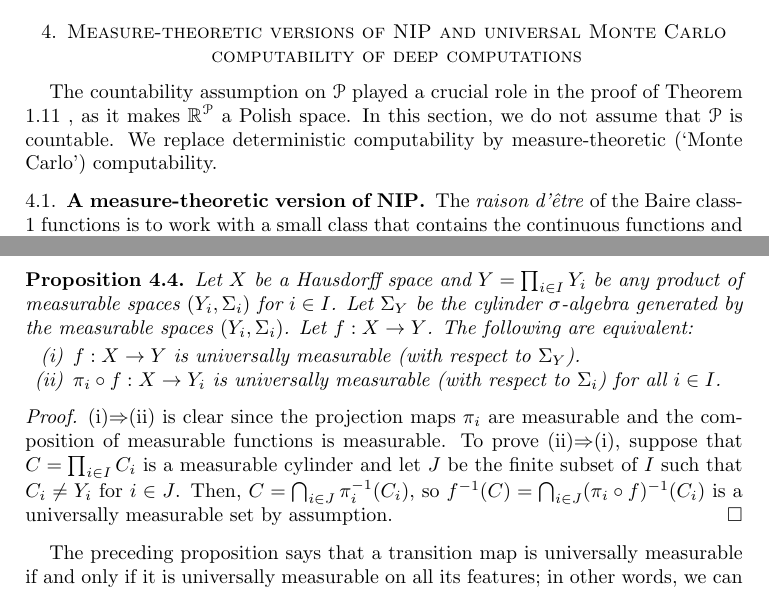
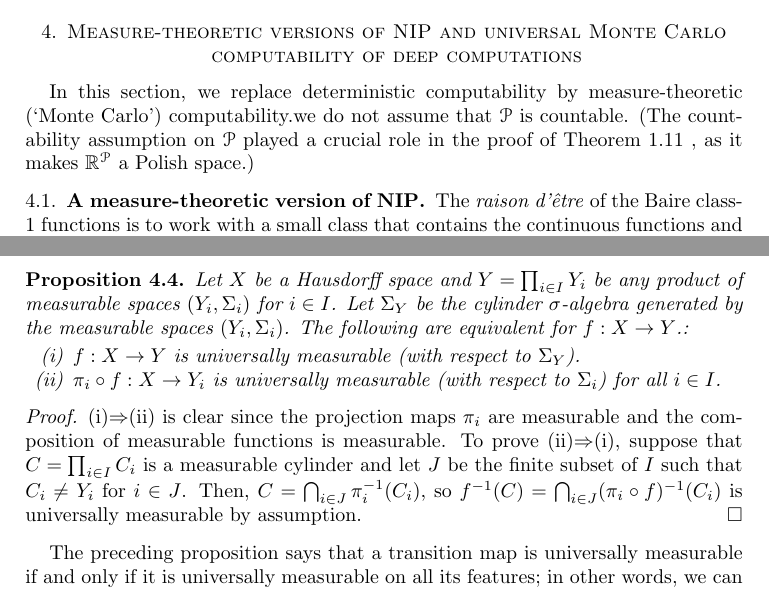
Before and after one commit to tonamatos/DeepComputationsNIP, a LaTeX paper (ComplexityViaTopology.tex): two parts of pages 24 and 25 of 31, joined at a grey line, cut so that both start at the same text. Compiled offline with pdfLaTeX.

Commit message:
Minor rewording in section 4

```diff
--- a/ComplexityViaTopology.tex
+++ b/ComplexityViaTopology.tex
@@ -1250,9 +1250,9 @@ For example, functions in $D_3$ are not continuous.
 \section{Measure-theoretic versions of NIP and universal Monte Carlo computability of deep computations}
 \label{Measure-theoretic NIP}
 
-The countability assumption on $\mathcal{P}$ played a crucial role in the proof of Theorem \ref{Generalized BFT} , as it makes $\mathbb{R}^\mathcal{P}$ a Polish space.
-In this section, we do not assume that $\mathcal{P}$ is countable.
-We replace deterministic computability by measure-theoretic (`Monte Carlo') computability.
+
+In this section, we replace deterministic computability by measure-theoretic (`Monte Carlo') computability.we do not assume that $\mathcal{P}$ is countable.
+(The countability assumption on $\mathcal{P}$ played a crucial role in the proof of Theorem \ref{Generalized BFT} , as it makes $\mathbb{R}^\mathcal{P}$ a Polish space.)
 
 \subsection{A measure-theoretic version of NIP}
 
@@ -1292,8 +1292,7 @@ The reason for this choice is the following characterization:
 \begin{prop}\label{prop:coordinated_univ_meas}
     Let $X$ be a Hausdorff space and $Y=\prod_{i\in I}Y_i$ be any product of measurable spaces $(Y_i,\Sigma_i)$ for $i\in I$.
 Let $\Sigma_Y$ be the cylinder $\sigma$-algebra generated by the measurable spaces $(Y_i,\Sigma_i)$.
-Let $f:X\rightarrow Y$.
-The following are equivalent:
+The following are equivalent for  $f:X\rightarrow Y$.:
     \begin{enumerate}[(i)]
         \item
         $f:X\rightarrow Y$ is universally measurable (with respect to $\Sigma_Y$).
@@ -1305,7 +1304,7 @@ The following are equivalent:
 \begin{proof}
     (i)$\Rightarrow$(ii) is clear since the projection maps $\pi_i$ are measurable and the composition of measurable functions is measurable.
 To prove (ii)$\Rightarrow$(i), suppose that $C=\prod_{i\in I}C_i$ is a measurable cylinder and let $J$ be the finite subset of $I$ such that $C_i\neq Y_i$ for $i\in J$.
-Then, $C=\bigcap_{i\in J}\pi_i^{-1}(C_i)$, so $f^{-1}(C)=\bigcap_{i\in J}(\pi_i\circ f)^{-1}(C_i)$ is a universally measurable set by assumption.
+Then, $C=\bigcap_{i\in J}\pi_i^{-1}(C_i)$, so $f^{-1}(C)=\bigcap_{i\in J}(\pi_i\circ f)^{-1}(C_i)$ is universally measurable by assumption.
 \end{proof}
 
 The preceding proposition says that a transition map is universally measurable if and only if it is universally measurable on all its features; in other words, we can check measurability of a transition just by checking measurability feature by feature.
```
Also changed, not shown: ComplexityViaTopology.tex (4 more changed lines).
